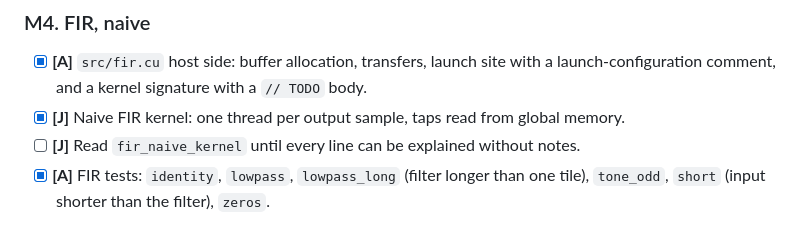
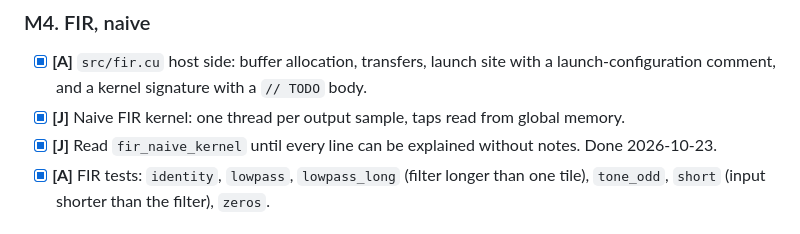
Before and after one commit to Jeanm2005/gpu-rf-pipeline, a Markdown page: docs/ROADMAP.md, the part around the change. Rendered like a GitHub page.

Commit message:
Mark the fir_naive_kernel read-through as done

```diff
--- a/docs/ROADMAP.md
+++ b/docs/ROADMAP.md
@@ -92,7 +92,8 @@ NVIDIA Control Panel (Developer, Manage GPU Performance Counters) as in M6.
 - [x] **[A]** `src/fir.cu` host side: buffer allocation, transfers, launch site with a
       launch-configuration comment, and a kernel signature with a `// TODO` body.
 - [x] **[J]** Naive FIR kernel: one thread per output sample, taps read from global memory.
-- [ ] **[J]** Read `fir_naive_kernel` until every line can be explained without notes.
+- [x] **[J]** Read `fir_naive_kernel` until every line can be explained without notes.
+      Done 2026-10-23.
 - [x] **[A]** FIR tests: `identity`, `lowpass`, `lowpass_long` (filter longer than one tile),
       `tone_odd`, `short` (input shorter than the filter), `zeros`.
 
```
